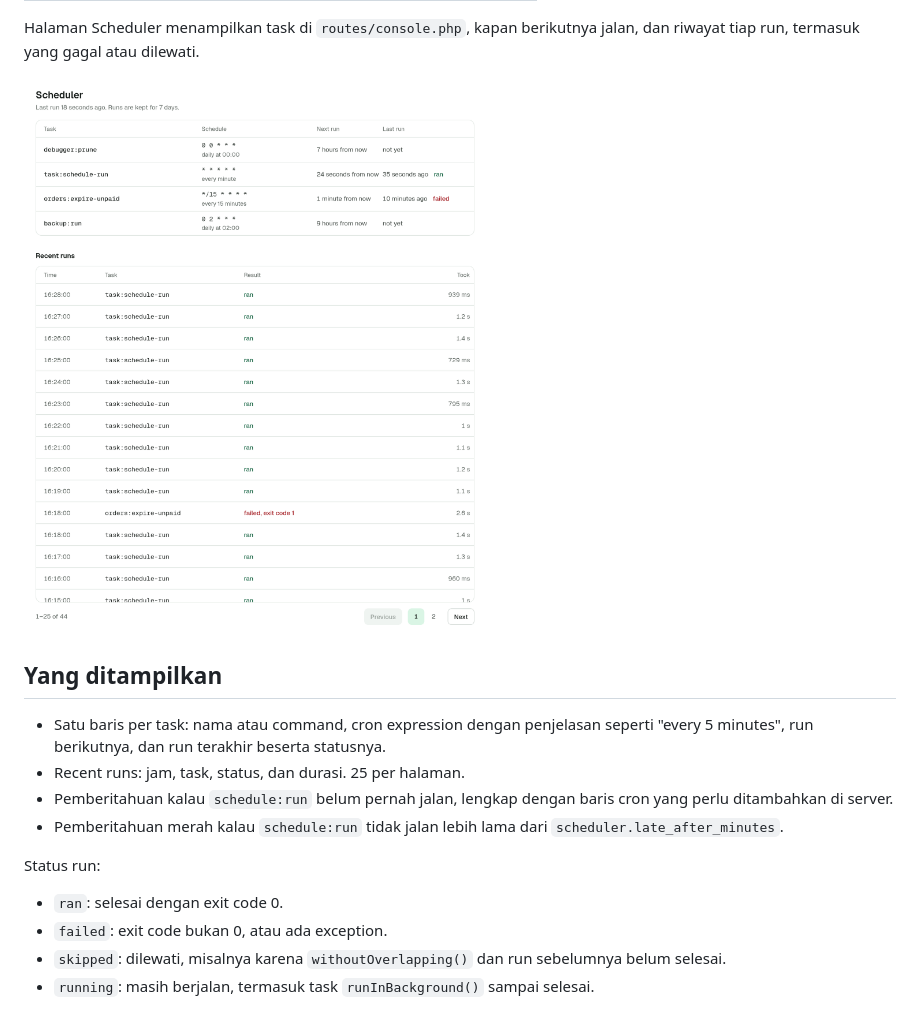
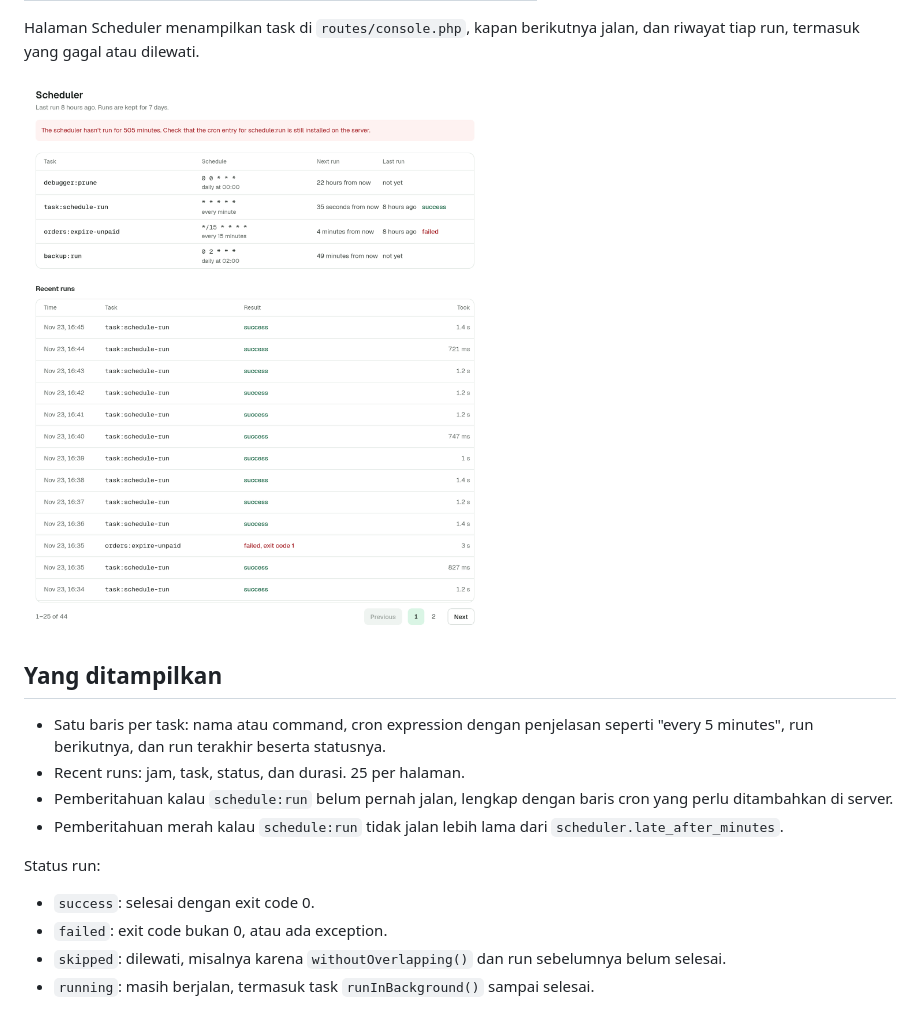
Before and after one commit to soaraid/laravel-debugger, a Markdown page: docs/id/scheduler.md, the part around the change. GitHub-like rendering; pictures changed too: docs/images/scheduler.png.

```diff
--- a/docs/id/scheduler.md
+++ b/docs/id/scheduler.md
@@ -16,7 +16,7 @@ Halaman Scheduler menampilkan task di `routes/console.php`, kapan berikutnya jal
 
 Status run:
 
-- `ran`: selesai dengan exit code 0.
+- `success`: selesai dengan exit code 0.
 - `failed`: exit code bukan 0, atau ada exception.
 - `skipped`: dilewati, misalnya karena `withoutOverlapping()` dan run sebelumnya belum selesai.
 - `running`: masih berjalan, termasuk task `runInBackground()` sampai selesai.
```
Also changed, not shown: README.md (+1 -1 lines), docs/en/scheduler.md (+1 -1 lines), 8 other files.
